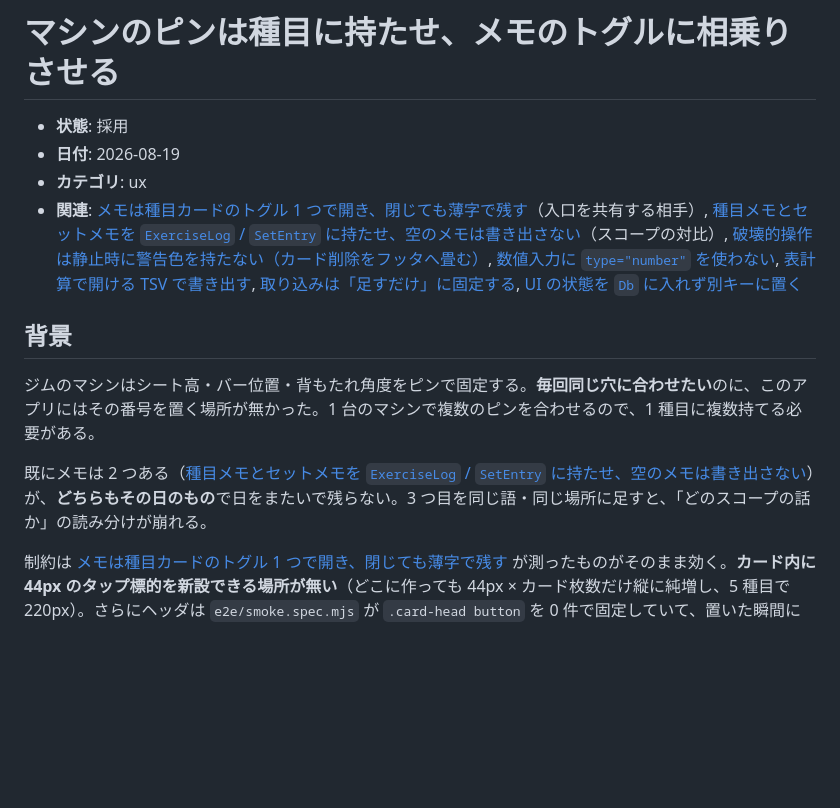
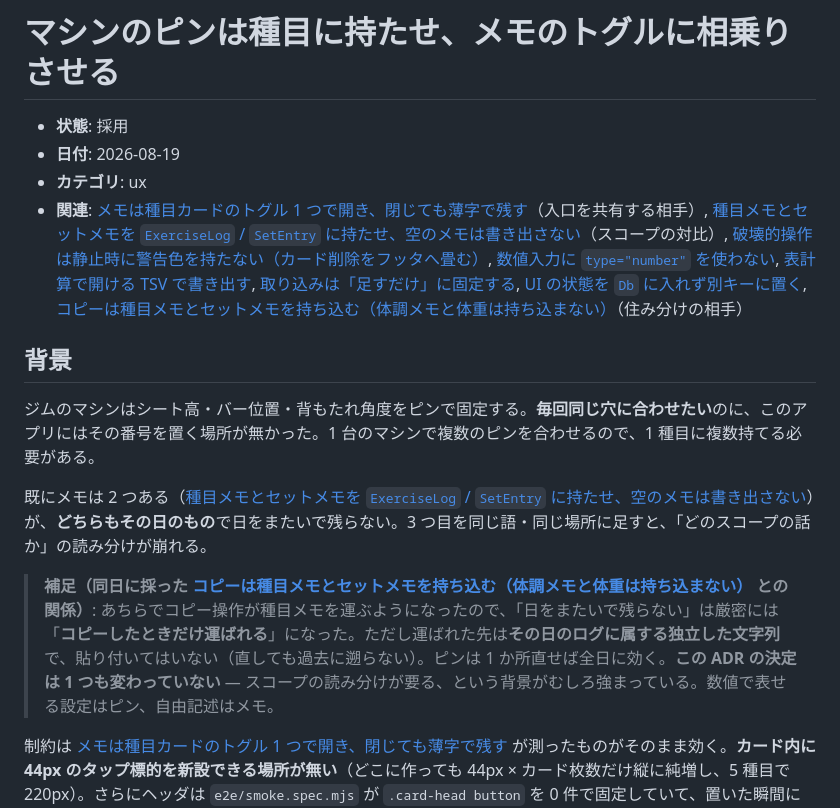
Before and after one commit to Asugawara/fitness-memo, a Markdown page: adr/ux/machine-pins-on-the-exercise.md, the part around the change. Rendered like a GitHub page; blank space fills up the shorter version.

```diff
--- a/adr/ux/machine-pins-on-the-exercise.md
+++ b/adr/ux/machine-pins-on-the-exercise.md
@@ -3,13 +3,15 @@
 - **状態**: 採用
 - **日付**: 2026-08-19
 - **カテゴリ**: ux
-- **関連**: [メモは種目カードのトグル 1 つで開き、閉じても薄字で残す](exercise-and-set-notes-behind-one-toggle.md)（入口を共有する相手）, [種目メモとセットメモを `ExerciseLog` / `SetEntry` に持たせ、空のメモは書き出さない](../data-model/notes-on-logs-and-sets.md)（スコープの対比）, [破壊的操作は静止時に警告色を持たない（カード削除をフッタへ畳む）](destructive-affordance-quiet-at-rest.md), [数値入力に `type="number"` を使わない](text-input-not-number.md), [表計算で開ける TSV で書き出す](../storage/tsv-export-for-spreadsheets.md), [取り込みは「足すだけ」に固定する](../storage/import-is-merge-only.md), [UI の状態を `Db` に入れず別キーに置く](../storage/ui-state-in-separate-key.md)
+- **関連**: [メモは種目カードのトグル 1 つで開き、閉じても薄字で残す](exercise-and-set-notes-behind-one-toggle.md)（入口を共有する相手）, [種目メモとセットメモを `ExerciseLog` / `SetEntry` に持たせ、空のメモは書き出さない](../data-model/notes-on-logs-and-sets.md)（スコープの対比）, [破壊的操作は静止時に警告色を持たない（カード削除をフッタへ畳む）](destructive-affordance-quiet-at-rest.md), [数値入力に `type="number"` を使わない](text-input-not-number.md), [表計算で開ける TSV で書き出す](../storage/tsv-export-for-spreadsheets.md), [取り込みは「足すだけ」に固定する](../storage/import-is-merge-only.md), [UI の状態を `Db` に入れず別キーに置く](../storage/ui-state-in-separate-key.md), [コピーは種目メモとセットメモを持ち込む（体調メモと体重は持ち込まない）](copy-carries-the-notes.md)（住み分けの相手）
 
 ## 背景
 
 ジムのマシンはシート高・バー位置・背もたれ角度をピンで固定する。**毎回同じ穴に合わせたい**のに、このアプリにはその番号を置く場所が無かった。1 台のマシンで複数のピンを合わせるので、1 種目に複数持てる必要がある。
 
 既にメモは 2 つある（[種目メモとセットメモを `ExerciseLog` / `SetEntry` に持たせ、空のメモは書き出さない](../data-model/notes-on-logs-and-sets.md)）が、**どちらもその日のもの**で日をまたいで残らない。3 つ目を同じ語・同じ場所に足すと、「どのスコープの話か」の読み分けが崩れる。
+
+> **補足（同日に採った [コピーは種目メモとセットメモを持ち込む（体調メモと体重は持ち込まない）](copy-carries-the-notes.md) との関係）**: あちらでコピー操作が種目メモを運ぶようになったので、「日をまたいで残らない」は厳密には「**コピーしたときだけ運ばれる**」になった。ただし運ばれた先は**その日のログに属する独立した文字列**で、貼り付いてはいない（直しても過去に遡らない）。ピンは 1 か所直せば全日に効く。**この ADR の決定は 1 つも変わっていない** — スコープの読み分けが要る、という背景がむしろ強まっている。数値で表せる設定はピン、自由記述はメモ。
 
 制約は [メモは種目カードのトグル 1 つで開き、閉じても薄字で残す](exercise-and-set-notes-behind-one-toggle.md) が測ったものがそのまま効く。**カード内に 44px のタップ標的を新設できる場所が無い**（どこに作っても 44px × カード枚数だけ縦に純増し、5 種目で 220px）。さらにヘッダは `e2e/smoke.spec.mjs` が `.card-head button` を 0 件で固定していて、置いた瞬間に落ちる。
 
```
Also changed, not shown: adr/ux/copy-carries-the-notes.md (+17 -2 lines).
